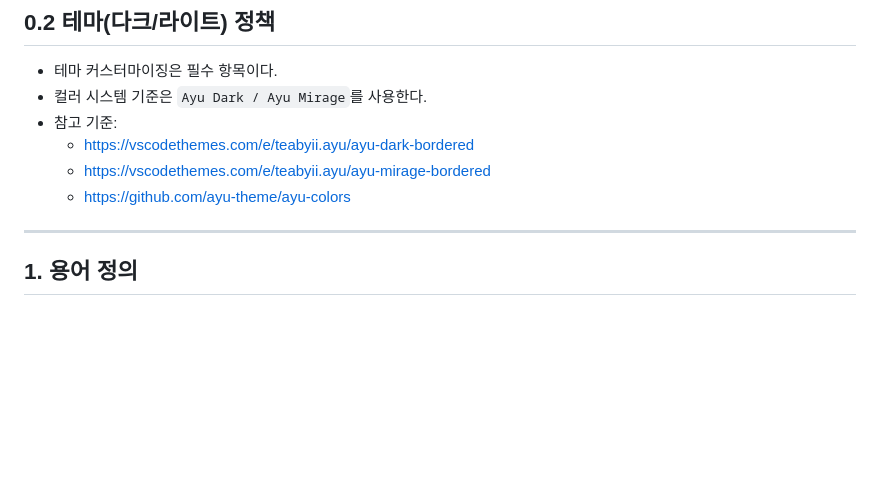
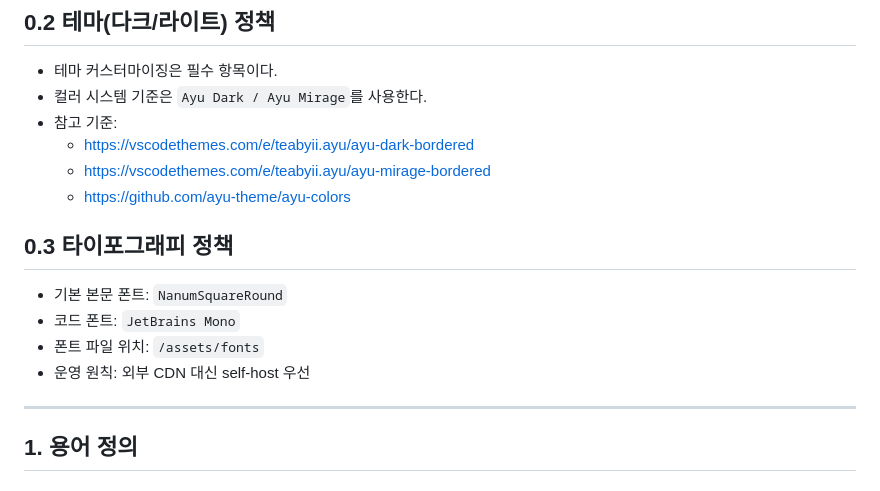
Before and after one commit to ceak-UI-theme/ghost-theme-ayu, a Markdown page: spec-v2.md, the part around the change. GitHub-like rendering; blank space fills up the shorter version.

Commit message:
docs(spec): add typography policy for body and code fonts

```diff
--- a/spec-v2.md
+++ b/spec-v2.md
@@ -15,6 +15,12 @@
   - https://vscodethemes.com/e/teabyii.ayu/ayu-dark-bordered
   - https://vscodethemes.com/e/teabyii.ayu/ayu-mirage-bordered
   - https://github.com/ayu-theme/ayu-colors
+
+## 0.3 타이포그래피 정책
+- 기본 본문 폰트: `NanumSquareRound`
+- 코드 폰트: `JetBrains Mono`
+- 폰트 파일 위치: `/assets/fonts`
+- 운영 원칙: 외부 CDN 대신 self-host 우선
 
 ---
 
```
